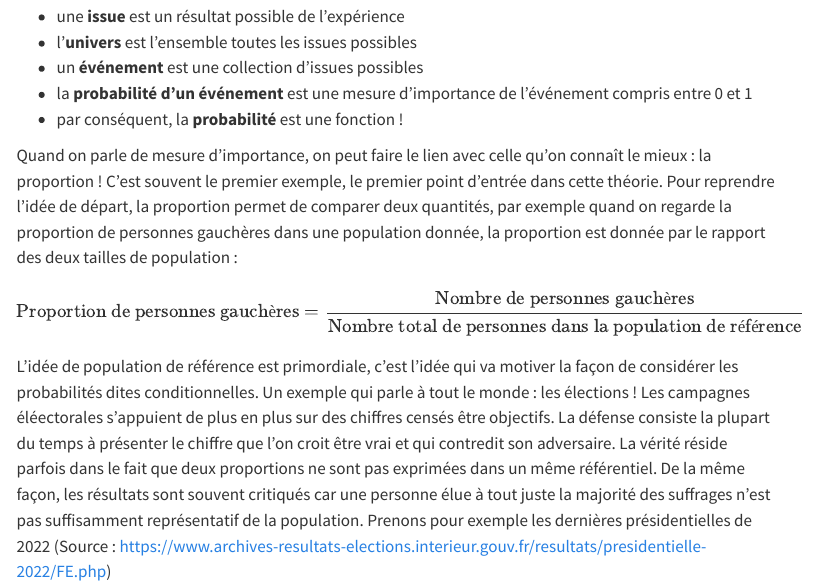
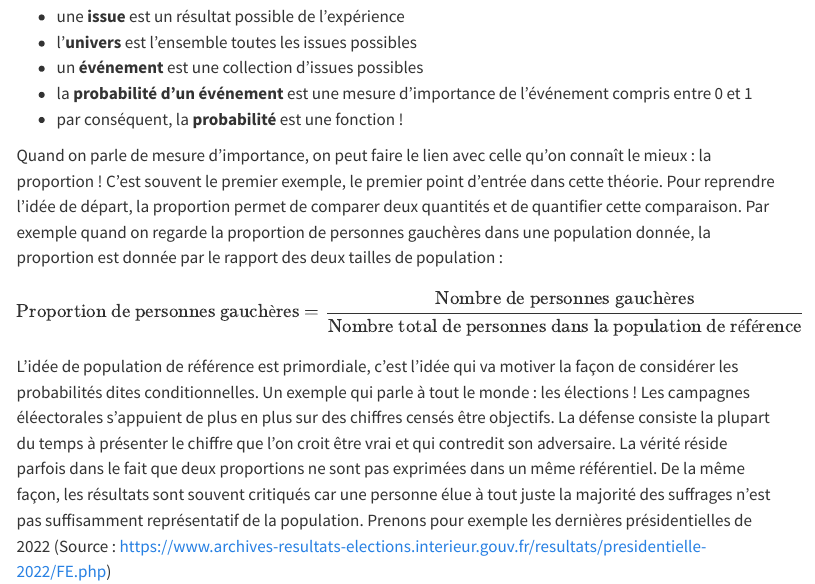
Before and after one commit to jlmarchand/websiite, a Quarto document (proba/proba-framework.qmd): the page in a window 1100 px wide, from 280 px down. Rendered offline with R 4.5, knitr and Pandoc in place of Quarto, with nearby package versions; menus at the side of the page are left out.

Commit message:
petit ajout pour relancer l'action

```diff
--- a/proba/proba-framework.qmd
+++ b/proba/proba-framework.qmd
@@ -15,6 +15,6 @@ car c'est souvent ce à quoi on fait réellement référence dans le langage cou
 - la **probabilité d'un événement** est une mesure d'importance de l'événement compris entre 0 et 1
 - par conséquent, la **probabilité** est une fonction !
 
-Quand on parle de mesure d'importance, on peut faire le lien avec celle qu'on connaît le mieux : la proportion ! C'est souvent le premier exemple, le premier point d'entrée dans cette théorie. Pour reprendre l'idée de départ, la proportion permet de comparer deux quantités, par exemple quand on regarde la proportion de personnes gauchères dans une population donnée, la proportion est donnée par le rapport des deux tailles de population :
+Quand on parle de mesure d'importance, on peut faire le lien avec celle qu'on connaît le mieux : la proportion ! C'est souvent le premier exemple, le premier point d'entrée dans cette théorie. Pour reprendre l'idée de départ, la proportion permet de comparer deux quantités et de quantifier cette comparaison. Par exemple quand on regarde la proportion de personnes gauchères dans une population donnée, la proportion est donnée par le rapport des deux tailles de population :
 $$\textrm{Proportion de personnes gauchères} = \frac{\textrm{Nombre de personnes gauchères}}{\textrm{Nombre total de personnes dans la population de référence}}$$
 L'idée de population de référence est primordiale, c'est l'idée qui va motiver la façon de considérer les probabilités dites conditionnelles. Un exemple qui parle à tout le monde : les élections ! Les campagnes éléectorales s'appuient de plus en plus sur des chiffres censés être objectifs. La défense consiste la plupart du temps à présenter le chiffre que l'on croit être vrai et qui contredit son adversaire. La vérité réside parfois dans le fait que deux proportions ne sont pas exprimées dans un même référentiel. De la même façon, les résultats sont souvent critiqués car une personne élue à tout juste la majorité des suffrages n'est pas suffisamment représentatif de la population. Prenons pour exemple les dernières présidentielles de 2022 (Source :  <https://www.archives-resultats-elections.interieur.gouv.fr/resultats/presidentielle-2022/FE.php>)
```
